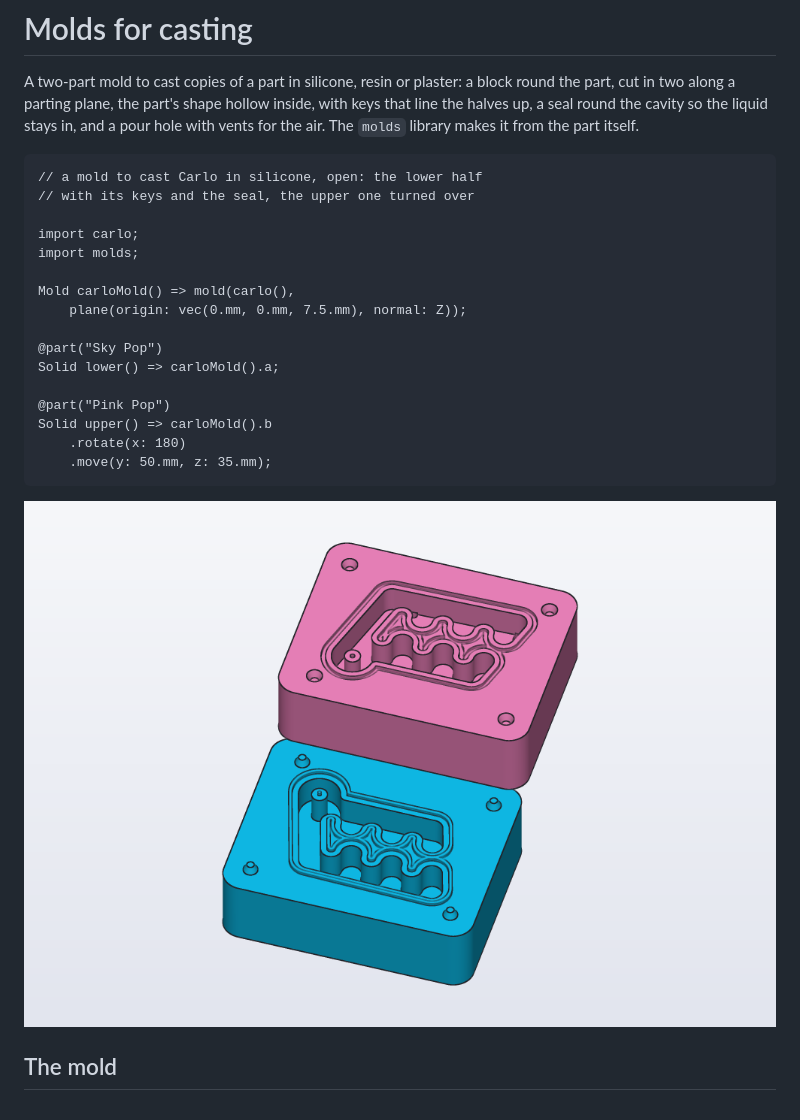
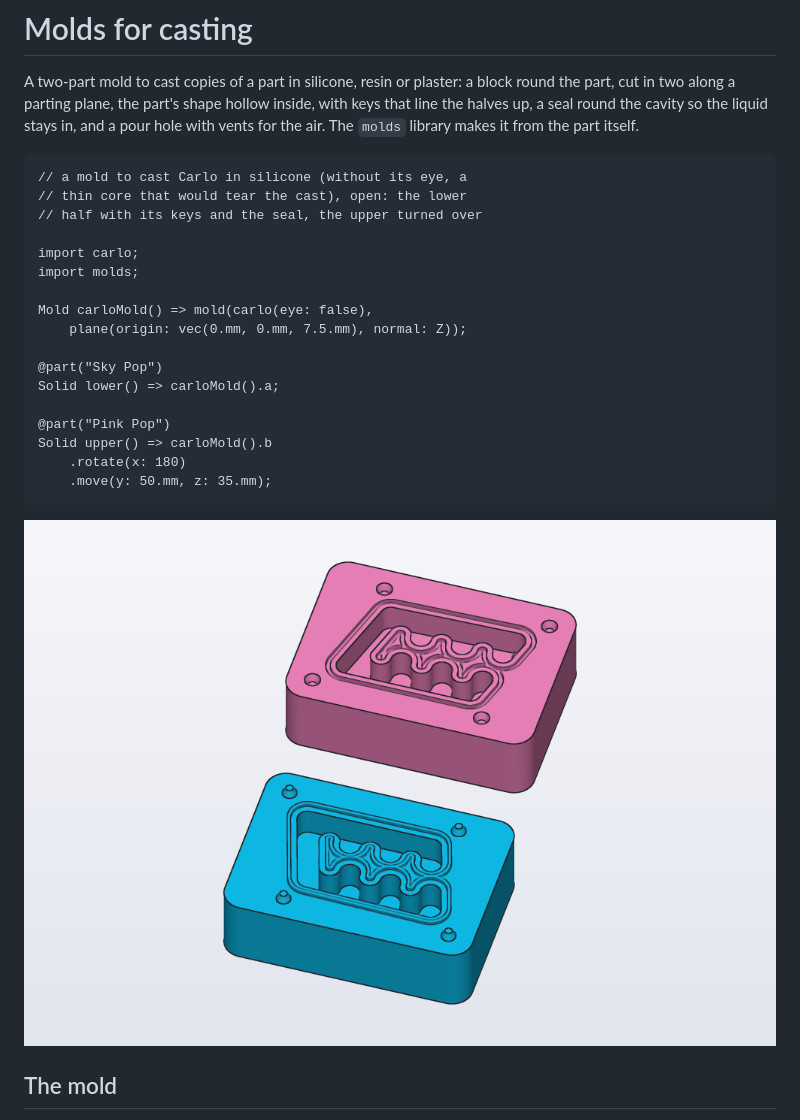
Before and after one commit to trikko/hackerscad, a Markdown page: docs/guides/molds.md, the part around one of its changes. Drawn GitHub-style; pictures changed too: docs/guides/img/molds-open.png.

Commit message:
The mold guide casts Carlo without its eye

````diff
--- a/docs/guides/molds.md
+++ b/docs/guides/molds.md
@@ -4,13 +4,14 @@ A two-part mold to cast copies of a part in silicone, resin or plaster: a block
 
 <!-- render: molds-open --from 0.3,-1,1.2 -->
 ```d
-// a mold to cast Carlo in silicone, open: the lower half
-// with its keys and the seal, the upper one turned over
+// a mold to cast Carlo in silicone (without its eye, a
+// thin core that would tear the cast), open: the lower
+// half with its keys and the seal, the upper turned over
 
 import carlo;
 import molds;
 
-Mold carloMold() => mold(carlo(),
+Mold carloMold() => mold(carlo(eye: false),
     plane(origin: vec(0.mm, 0.mm, 7.5.mm), normal: Z));
 
 @part("Sky Pop")
````
Also changed, not shown: other parts of docs/guides/molds.md (+1 -1 lines), docs/AGENTS.md (+2 -2 lines), docs/SKILL.md (+2 -2 lines), docs/guides/img/molds-print.png, 1 other file.
